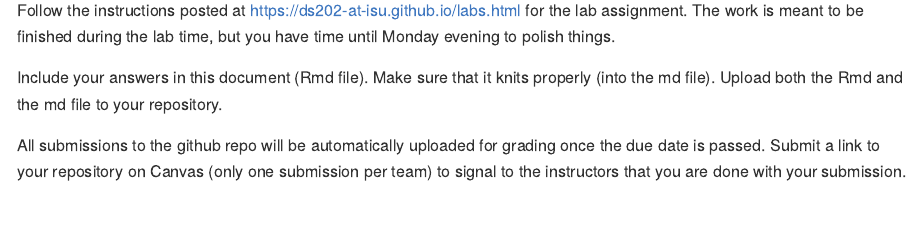
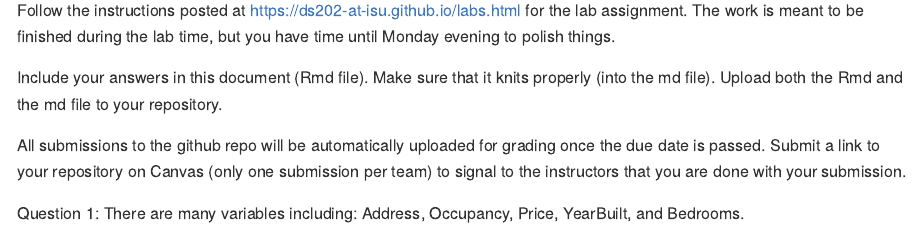
Before and after one commit to DS202-at-ISU/lab-2-lab2team9, an R Markdown document (README.Rmd): the page in a window 1100 px wide, from 110 px down. Rendered offline with R 4.5, knitr and Pandoc, with nearby package versions.

Commit message:
Question 1

```diff
--- a/README.Rmd
+++ b/README.Rmd
@@ -17,3 +17,5 @@ Include your answers in this document (Rmd file). Make sure that it knits proper
 
 All submissions to the github repo will be automatically uploaded for grading once the due date is passed.
 Submit a link to your repository on Canvas (only one submission per team) to signal to the instructors that you are done with your submission.
+
+Question 1: There are many variables including: Address, Occupancy, Price, YearBuilt, and Bedrooms.
```
Also changed, not shown: HomeData.R (added).
